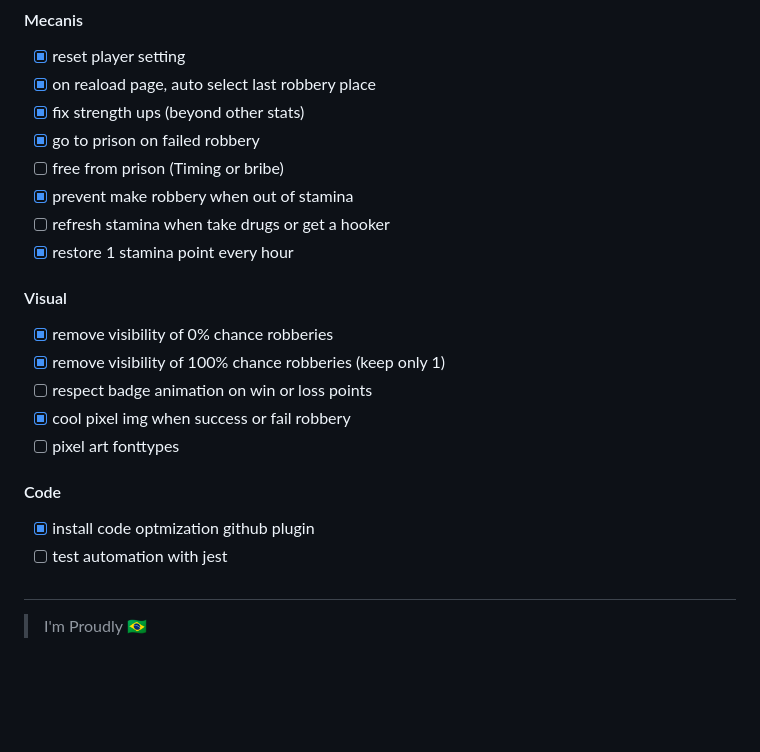
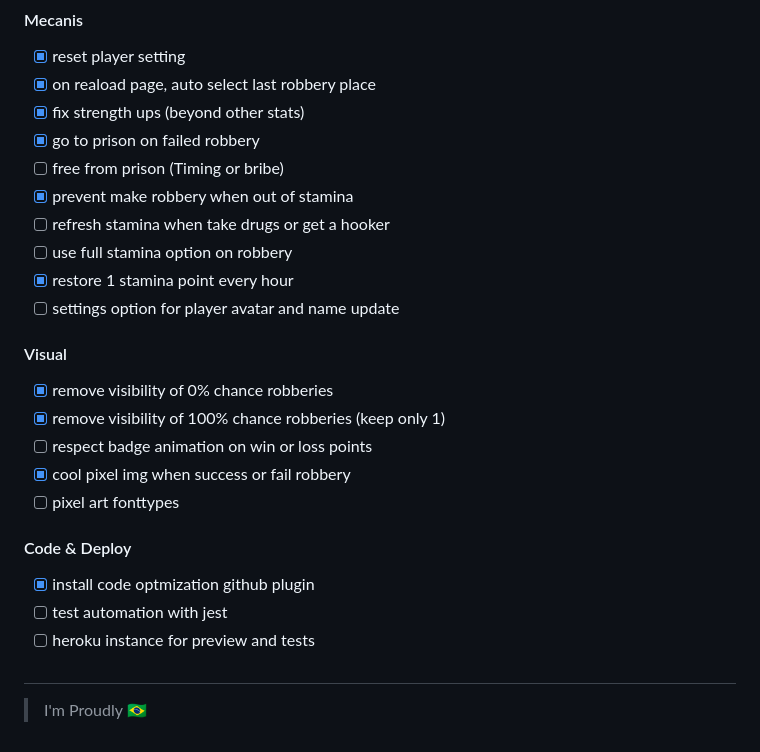
Before and after one commit to jrvansuita/crime-pay, a Markdown page: readme.md, the part around the change. Rendered like a GitHub page; blank space fills up the shorter version.

```diff
--- a/readme.md
+++ b/readme.md
@@ -37,7 +37,9 @@ Next implementations:
 - [ ] free from prison (Timing or bribe)
 - [x] prevent make robbery when out of stamina
 - [ ] refresh stamina when take drugs or get a hooker
+- [ ] use full stamina option on robbery
 - [x] restore 1 stamina point every hour
+- [ ] settings option for player avatar and name update
 
 #### Visual
 - [x] remove visibility of 0% chance robberies
@@ -46,9 +48,10 @@ Next implementations:
 - [x] cool pixel img when success or fail robbery
 - [ ] pixel art fonttypes
 
-#### Code
+#### Code & Deploy
 - [x] install code optmization github plugin
 - [ ] test automation with jest
+- [ ] heroku instance for preview and tests
 
 #
 
```
Also changed, not shown: front/img/busted4.png, front/img/lock.png (added), front/img/police.png, front/img/prisoner.png (added), 13 other files.
